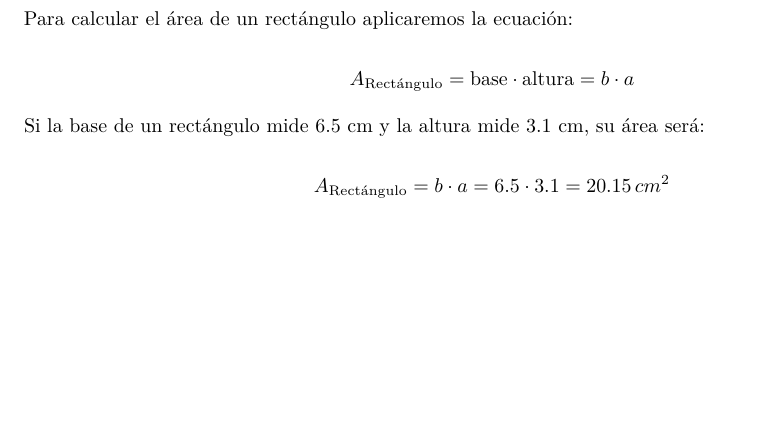
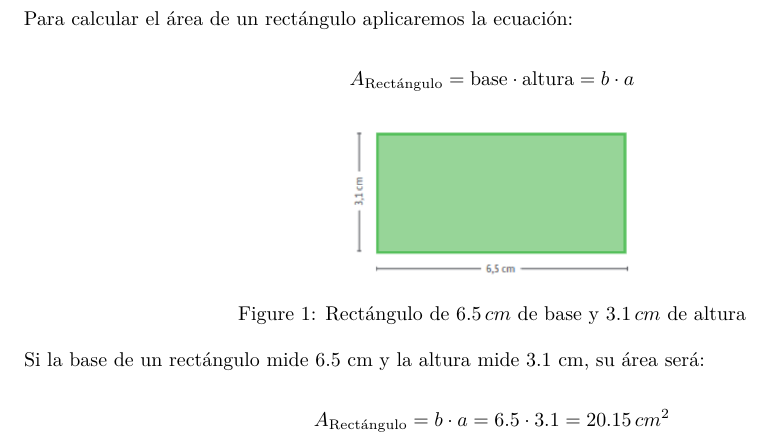
Before and after one commit to arislas/arislas.github.io, an R Markdown document (Temas/Areas_con_decimales.Rmd): part of the page, cut so that both start at the same text, the shorter picture padded with empty space. The pictures show the output file Temas/Areas_con_decimales.pdf that the author committed with the source.

Commit message:
202312051105

````diff
--- a/Temas/Areas_con_decimales.Rmd
+++ b/Temas/Areas_con_decimales.Rmd
@@ -19,6 +19,13 @@ Para calcular el área de un rectángulo aplicaremos la ecuación:
 
 \[ A_{\text{Rectángulo}} = \text{base} \cdot \text{altura} = b \cdot a \]
 
+\begin{figure}[!ht]
+  \centering
+  \includegraphics[width=0.3\textwidth]{imagenes/areaRectangulo01.png}
+  \caption{Rectángulo de $6.5 \, cm$ de base y $3.1 \, cm$ de altura}
+  \label{fig:rectangulo01}
+\end{figure}
+
 Si la base de un rectángulo  mide $6.5$ cm y la altura mide $3.1$ cm, su área será:
 
 ```{r echo = FALSE}
````
Also changed, not shown: Temas/Areas_con_decimales.pdf, Temas/imagenes/areaRectangulo01.png (added).
